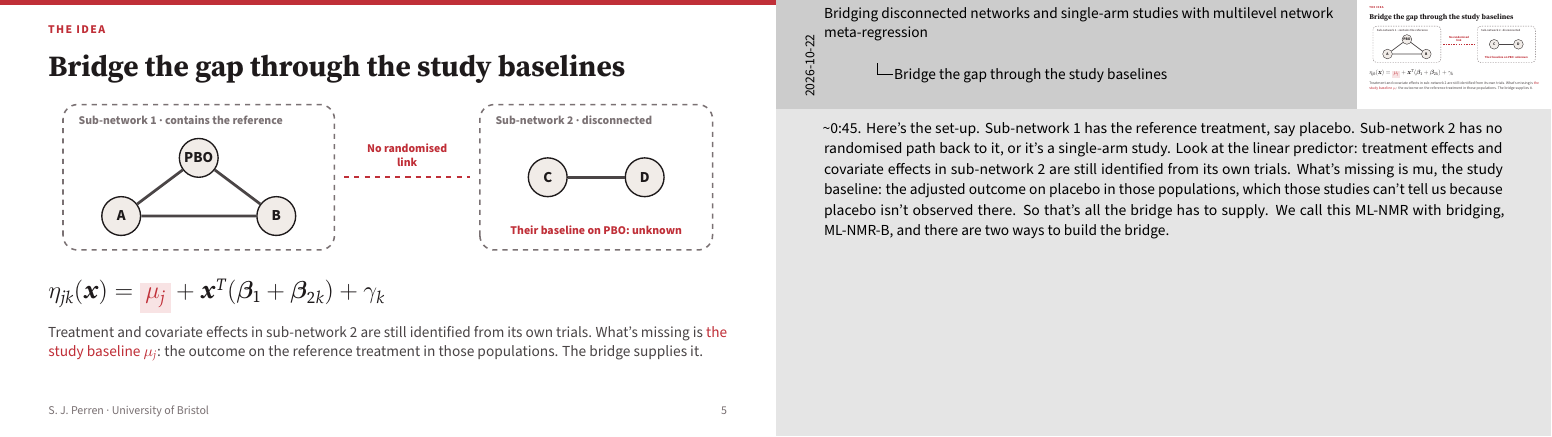
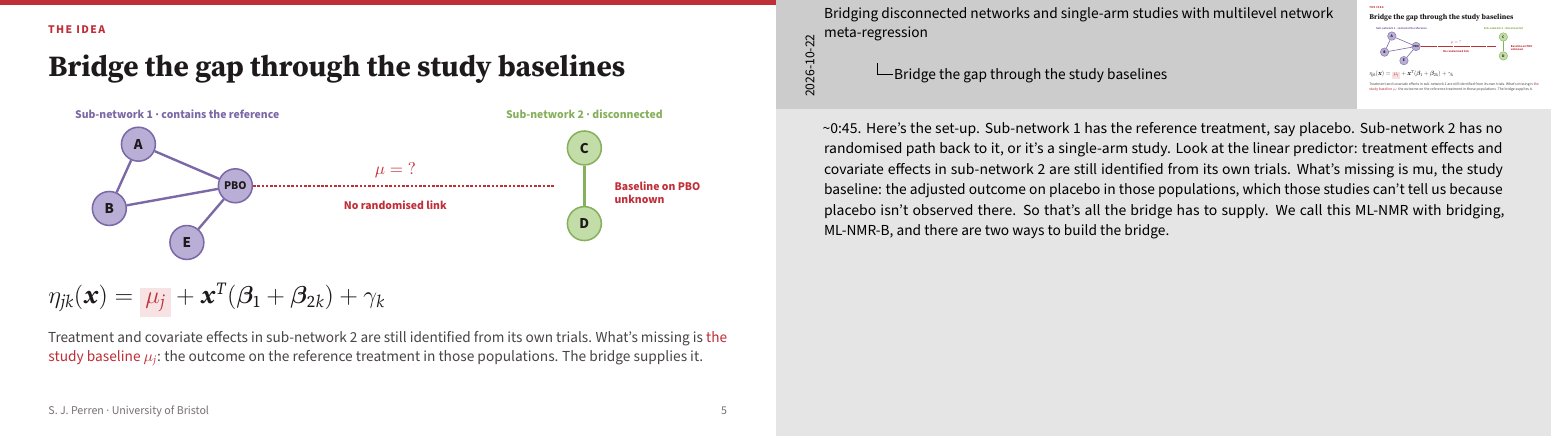
Before and after one commit to sjperren/ISPOR-Presentation-Vienna-2026, LaTeX slides (main.tex): page 5 of 13. Compiled offline with pdfLaTeX.

Commit message:
Restyle slide 5 network to match slide 2
Co-Authored-By: Claude Opus 5.5 <noreply@anthropic.com>
Claude-Session: https://claude.ai/code/session_01MtZagKiMcVbruPJo4aiuUZ

```diff
--- a/main.tex
+++ b/main.tex
@@ -231,21 +231,24 @@ $\theta_{\bullet jk} = \displaystyle\int g^{-1}\{\eta_{jk}(\bm{x})\}\, f_{jk}(\b
 % =====================================================================
 \begin{frame}{Bridge the gap through the study baselines}{The idea}
 \centering
-\begin{tikzpicture}[x=1mm,y=1mm]
-  \draw[muted,dashed,line width=0.9pt,rounded corners=3mm] (0,0) rectangle (56,30);
-  \draw[muted,dashed,line width=0.9pt,rounded corners=3mm] (86,0) rectangle (134,30);
-  \node[anchor=north west,font=\scriptsize\bfseries,text=muted] at (2,29) {Sub-network 1 \textperiodcentered{} contains the reference};
-  \node[anchor=north west,font=\scriptsize\bfseries,text=muted] at (88,29) {Sub-network 2 \textperiodcentered{} disconnected};
-  \node[node circ] (pbo) at (28,19) {PBO};
-  \node[node circ] (a) at (12,7) {A};
-  \node[node circ] (b) at (44,7) {B};
-  \draw[edge] (pbo) -- (a) (pbo) -- (b) (a) -- (b);
-  \node[node circ] (c) at (100,15) {C};
-  \node[node circ] (d) at (120,15) {D};
-  \draw[edge] (c) -- (d);
-  \draw[bristolred,dashed,line width=1.2pt] (58,15) -- (84,15);
-  \node[font=\scriptsize\bfseries,text=bristolred,align=center] at (71,19.5) {No randomised\\link};
-  \node[font=\scriptsize\bfseries,text=bristolred] at (110,4) {Their baseline on PBO: unknown};
+\begin{tikzpicture}[x=1mm,y=0.78mm,
+    bigp/.style={pnode,minimum size=7mm,font=\small\bfseries},
+    bigg/.style={gnode,minimum size=7mm,font=\small\bfseries}]
+  \node[font=\scriptsize\bfseries,text=netpurpleline] at (28,35) {Sub-network 1 \textperiodcentered{} contains the reference};
+  \node[font=\scriptsize\bfseries,text=netgreenline] at (112,35) {Sub-network 2 \textperiodcentered{} disconnected};
+  \node[bigp,font=\scriptsize\bfseries] (pbo) at (40,16) {PBO};
+  \node[bigp] (a) at (20,27) {A};
+  \node[bigp] (b) at (14,10) {B};
+  \node[bigp] (e) at (30,1) {E};
+  \draw[pedge,line width=1.4pt] (pbo) -- (a) (pbo) -- (b) (pbo) -- (e) (a) -- (b);
+  \node[bigg] (c) at (112,26) {C};
+  \node[bigg] (d) at (112,6) {D};
+  \draw[gedge,line width=1.4pt] (c) -- (d);
+  \draw[bristolred,densely dotted,line width=1.5pt] (pbo) -- (106,16);
+  \node[font=\normalsize,text=bristolred] at (73,20) {$\mu = {?}$};
+  \node[font=\scriptsize\bfseries,text=bristolred,align=center] at (73,11) {No randomised link};
+  \node[font=\scriptsize\bfseries,text=bristolred,anchor=west] at (117,16) {Baseline on PBO};
+  \node[font=\scriptsize\bfseries,text=bristolred,anchor=west] at (117,12.5) {unknown};
 \end{tikzpicture}
 \vfill
 \raggedright
```
